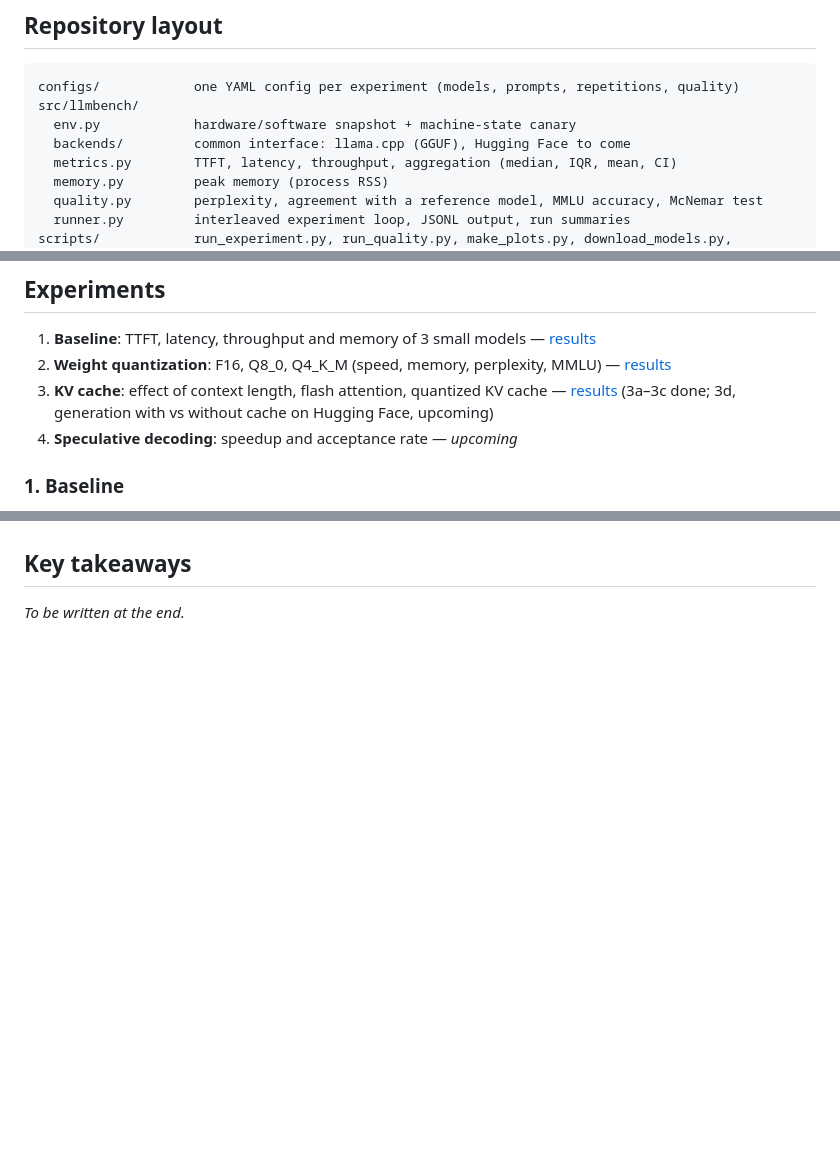
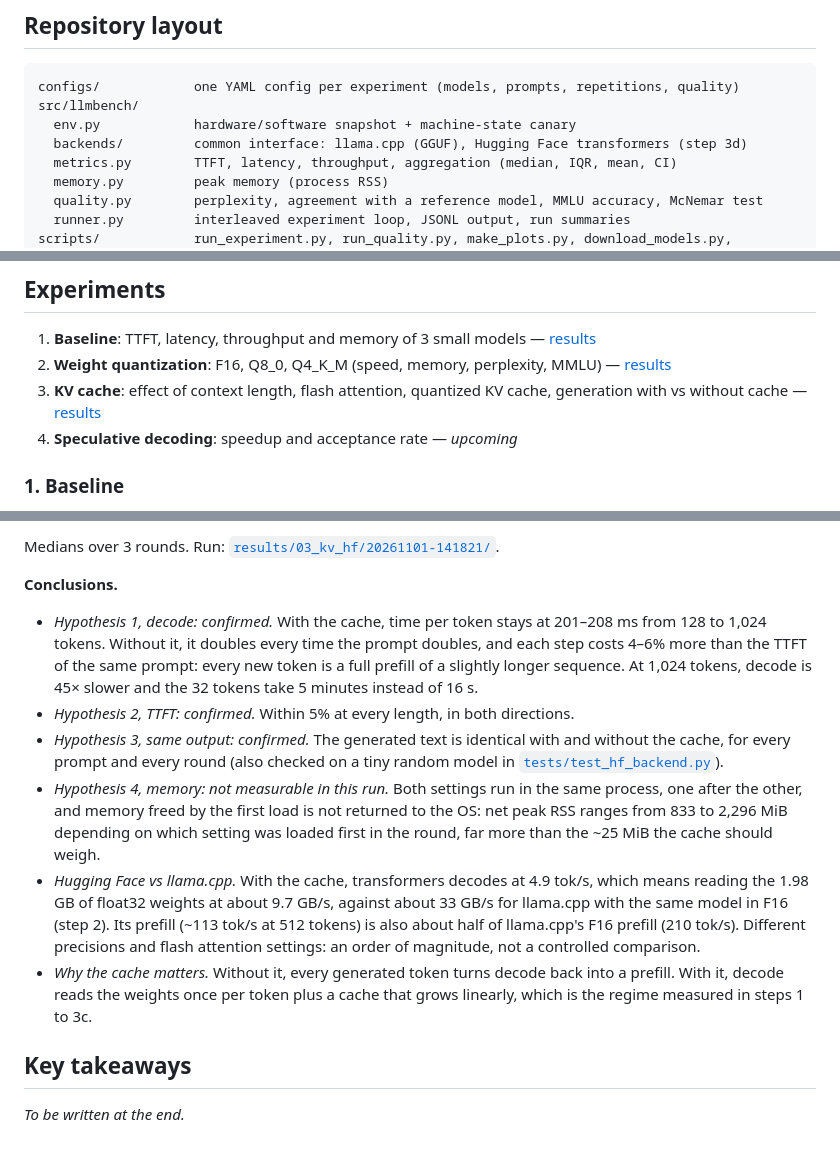
Before and after one commit to Diadji23/llm-inference-benchmark, a Markdown page: README.md, 3 parts joined by grey strips. Drawn GitHub-style; blank space fills up the shorter version.

```diff
--- a/README.md
+++ b/README.md
@@ -20,7 +20,7 @@ negative results are kept.
 configs/            one YAML config per experiment (models, prompts, repetitions, quality)
 src/llmbench/
   env.py            hardware/software snapshot + machine-state canary
-  backends/         common interface: llama.cpp (GGUF), Hugging Face to come
+  backends/         common interface: llama.cpp (GGUF), Hugging Face transformers (step 3d)
   metrics.py        TTFT, latency, throughput, aggregation (median, IQR, mean, CI)
   memory.py         peak memory (process RSS)
   quality.py        perplexity, agreement with a reference model, MMLU accuracy, McNemar test
@@ -66,7 +66,7 @@ Lessons from the first runs are built into the runner:
 
 1. **Baseline**: TTFT, latency, throughput and memory of 3 small models — [results](#1-baseline)
 2. **Weight quantization**: F16, Q8_0, Q4_K_M (speed, memory, perplexity, MMLU) — [results](#2-weight-quantization)
-3. **KV cache**: effect of context length, flash attention, quantized KV cache — [results](#3-kv-cache) (3a–3c done; 3d, generation with vs without cache on Hugging Face, upcoming)
+3. **KV cache**: effect of context length, flash attention, quantized KV cache, generation with vs without cache — [results](#3-kv-cache)
 4. **Speculative decoding**: speedup and acceptance rate — *upcoming*
 
 ### 1. Baseline
@@ -445,3 +487,29 @@ Medians over 3 rounds. Run:
+Medians over 3 rounds.
+Run: [`results/03_kv_hf/20261101-141821/`](results/03_kv_hf/20261101-141821/).
+
+**Conclusions.**
+- *Hypothesis 1, decode: confirmed.* With the cache, time per token stays at 201–208 ms from
+  128 to 1,024 tokens. Without it, it doubles every time the prompt doubles, and each step
+  costs 4–6% more than the TTFT of the same prompt: every new token is a full prefill of a
+  slightly longer sequence. At 1,024 tokens, decode is 45× slower and the 32 tokens take
+  5 minutes instead of 16 s.
+- *Hypothesis 2, TTFT: confirmed.* Within 5% at every length, in both directions.
+- *Hypothesis 3, same output: confirmed.* The generated text is identical with and without
+  the cache, for every prompt and every round (also checked on a tiny random model in
+  [`tests/test_hf_backend.py`](tests/test_hf_backend.py)).
+- *Hypothesis 4, memory: not measurable in this run.* Both settings run in the same process,
+  one after the other, and memory freed by the first load is not returned to the OS: net
+  peak RSS ranges from 833 to 2,296 MiB depending on which setting was loaded first in the
+  round, far more than the ~25 MiB the cache should weigh.
+- *Hugging Face vs llama.cpp.* With the cache, transformers decodes at 4.9 tok/s, which
+  means reading the 1.98 GB of float32 weights at about 9.7 GB/s, against about 33 GB/s
+  for llama.cpp with the same model in F16 (step 2). Its prefill (~113 tok/s at 512 tokens) is also about half of
+  llama.cpp's F16 prefill (210 tok/s). Different precisions and flash attention settings:
+  an order of magnitude, not a controlled comparison.
+- *Why the cache matters.* Without it, every generated token turns decode back into a
+  prefill. With it, decode reads the weights once per token plus a cache that grows
+  linearly, which is the regime measured in steps 1 to 3c.
+
 ## Key takeaways
 
 *To be written at the end.*
```
Also changed, not shown: other parts of README.md (+42 -0 lines), figures/03_kv_hf.png (added), 1 other file.
